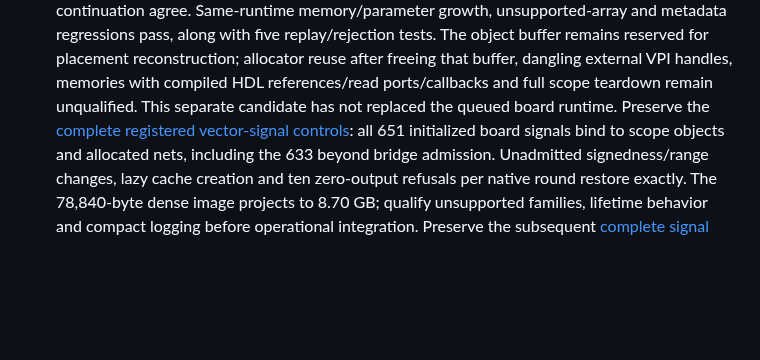
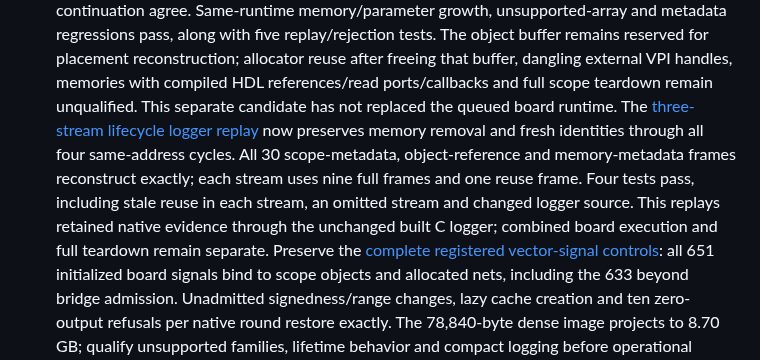
Before and after one commit to ddanila/dac, a Markdown page: docs/robotron/keyboard-controller-plan.md, the part around one of its changes. Drawn GitHub-style; blank space fills up the shorter version.

Commit message:
Record exact three-stream memory lifecycle logger evidence

```diff
--- a/docs/robotron/keyboard-controller-plan.md
+++ b/docs/robotron/keyboard-controller-plan.md
@@ -271,6 +271,13 @@ pending; full-repeat, supply recovery and rollback qualification remain open.
    after freeing that buffer, dangling external VPI handles, memories with compiled
    HDL references/read ports/callbacks and full scope teardown remain unqualified.
    This separate candidate has not replaced the queued board runtime.
+   The [three-stream lifecycle logger replay][memory-lifecycle-log] now preserves
+   memory removal and fresh identities through all four same-address cycles.
+   All 30 scope-metadata, object-reference and memory-metadata frames reconstruct
+   exactly; each stream uses nine full frames and one reuse frame. Four tests pass,
+   including stale reuse in each stream, an omitted stream and changed logger
+   source. This replays retained native evidence through the unchanged built C
+   logger; combined board execution and full teardown remain separate.
    Preserve the [complete registered vector-signal controls][scope-signals]:
    all 651 initialized board signals bind to scope objects and allocated nets,
    including the 633 beyond bridge admission. Unadmitted signedness/range changes,
```
Also changed, not shown: other parts of docs/robotron/keyboard-controller-plan.md (+2 -0 lines).
